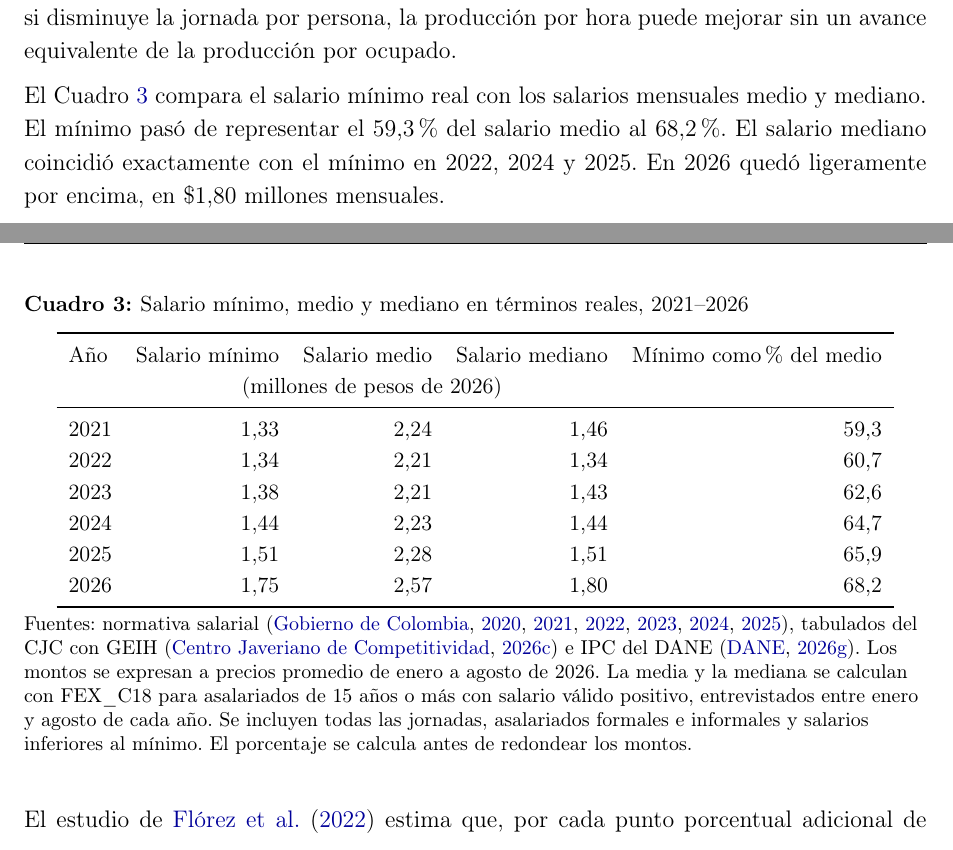
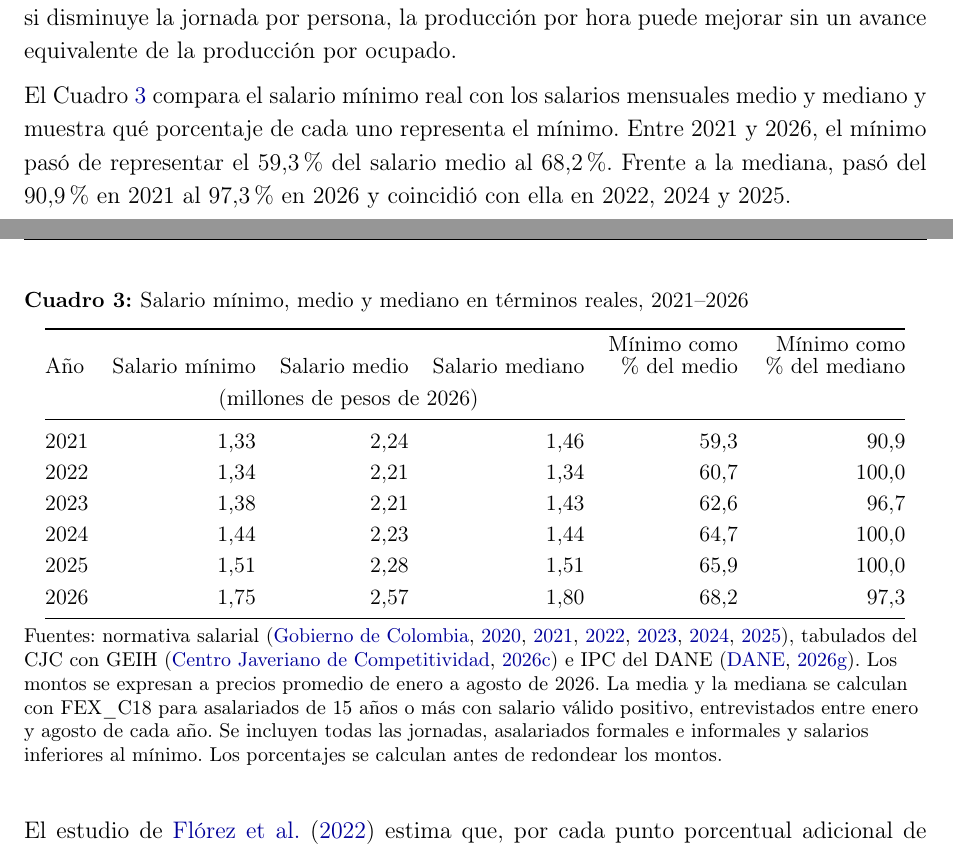
Before and after one commit to oliverpardo1979/Informe-CJC-SM, a LaTeX document (main.tex, which reads Paper/sections/CuadroSalariosMedios.tex, Paper/sections/Cuerpo.tex): two parts of pages 7 and 8 of 13, joined at a grey line, cut so that both start at the same text. Compiled offline with pdfLaTeX.

Commit message:
Compara el salario mínimo con la mediana en el Cuadro 3

```diff
--- a/Paper/sections/CuadroSalariosMedios.tex
+++ b/Paper/sections/CuadroSalariosMedios.tex
@@ -2,18 +2,18 @@
 \centering\small
 \caption{Salario mínimo, medio y mediano en términos reales, 2021--2026}
 \label{tab:minimo-media}
-\begin{tabular}{lrrrr}
+\begin{tabular}{@{}lrrrrr@{}}
 \toprule
-Año & Salario mínimo & Salario medio & Salario mediano & Mínimo como \% del medio\\
-& \multicolumn{3}{c}{(millones de pesos de 2026)} & \\
+Año & Salario mínimo & Salario medio & Salario mediano & \shortstack[r]{Mínimo como\\\% del medio} & \shortstack[r]{Mínimo como\\\% del mediano}\\
+& \multicolumn{3}{c}{(millones de pesos de 2026)} & & \\
 \midrule
-2021 & 1,33 & 2,24 & 1,46 & 59,3 \\
-2022 & 1,34 & 2,21 & 1,34 & 60,7 \\
-2023 & 1,38 & 2,21 & 1,43 & 62,6 \\
-2024 & 1,44 & 2,23 & 1,44 & 64,7 \\
-2025 & 1,51 & 2,28 & 1,51 & 65,9 \\
-2026 & 1,75 & 2,57 & 1,80 & 68,2 \\
+2021 & 1,33 & 2,24 & 1,46 & 59,3 & 90,9 \\
+2022 & 1,34 & 2,21 & 1,34 & 60,7 & 100,0 \\
+2023 & 1,38 & 2,21 & 1,43 & 62,6 & 96,7 \\
+2024 & 1,44 & 2,23 & 1,44 & 64,7 & 100,0 \\
+2025 & 1,51 & 2,28 & 1,51 & 65,9 & 100,0 \\
+2026 & 1,75 & 2,57 & 1,80 & 68,2 & 97,3 \\
 \bottomrule
 \end{tabular}
-\fuente{Fuentes: normativa salarial \citep{decreto1785,salarioHistorico,decreto2613,decreto2024,decreto2025,decreto1469}, tabulados del CJC con GEIH \citep{geihTabulados} e IPC del DANE \citep{ipcEmpalme2026}. Los montos se expresan a precios promedio de enero a agosto de 2026. La media y la mediana se calculan con FEX\_C18 para asalariados de 15 años o más con salario válido positivo, entrevistados entre enero y agosto de cada año. Se incluyen todas las jornadas, asalariados formales e informales y salarios inferiores al mínimo. El porcentaje se calcula antes de redondear los montos.}
+\fuente{Fuentes: normativa salarial \citep{decreto1785,salarioHistorico,decreto2613,decreto2024,decreto2025,decreto1469}, tabulados del CJC con GEIH \citep{geihTabulados} e IPC del DANE \citep{ipcEmpalme2026}. Los montos se expresan a precios promedio de enero a agosto de 2026. La media y la mediana se calculan con FEX\_C18 para asalariados de 15 años o más con salario válido positivo, entrevistados entre enero y agosto de cada año. Se incluyen todas las jornadas, asalariados formales e informales y salarios inferiores al mínimo. Los porcentajes se calculan antes de redondear los montos.}
 \end{table}
--- a/Paper/sections/Cuerpo.tex
+++ b/Paper/sections/Cuerpo.tex
@@ -61,7 +61,7 @@ La separación se consolidó desde 2023. Tras una leve pérdida de poder adquisi
 
 %\subsubsection{Salario mínimo versus salario medio}
 
-El Cuadro~\ref{tab:minimo-media} compara el salario mínimo real con los salarios mensuales medio y mediano. El mínimo pasó de representar el 59,3\% del salario medio al 68,2\%. El salario mediano coincidió exactamente con el mínimo en 2022, 2024 y 2025. En 2026 quedó ligeramente por encima, en \$1,80 millones mensuales.
+El Cuadro~\ref{tab:minimo-media} compara el salario mínimo real con los salarios mensuales medio y mediano y muestra qué porcentaje de cada uno representa el mínimo. Entre 2021 y 2026, el mínimo pasó de representar el 59,3\% del salario medio al 68,2\%. Frente a la mediana, pasó del 90,9\% en 2021 al 97,3\% en 2026 y coincidió con ella en 2022, 2024 y 2025.
 
 \input{Paper/sections/CuadroSalariosMedios}
 
```
Also changed, not shown: Paper/sections/Metodologia.tex (+1 -1 lines), data/smlmv_salario_medio_geih.csv (+7 -7 lines), 2 other files.
